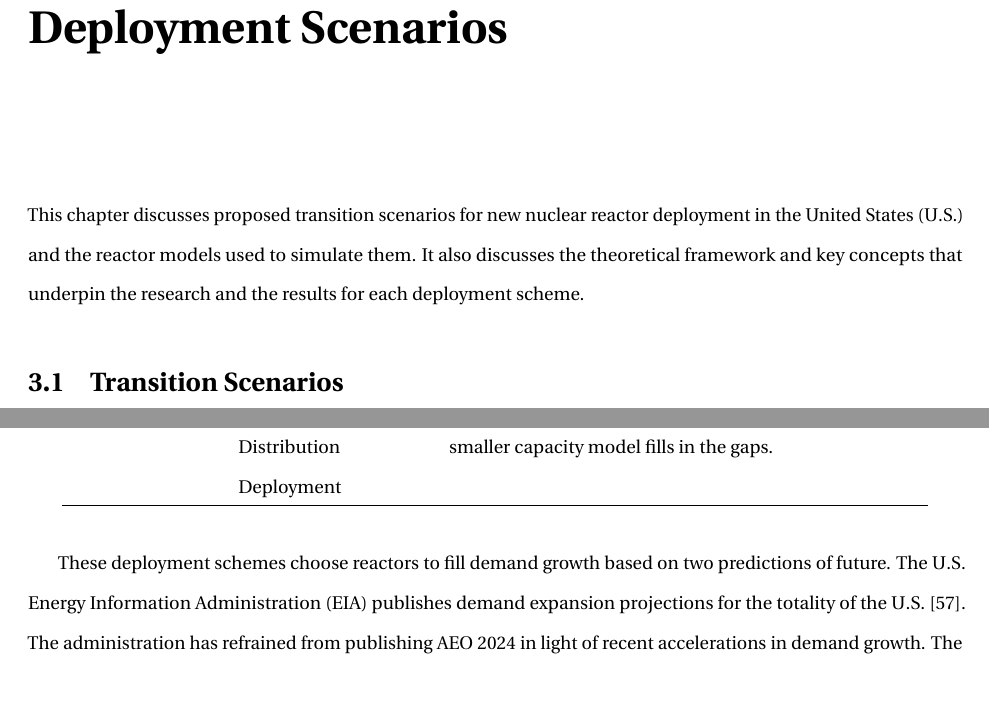
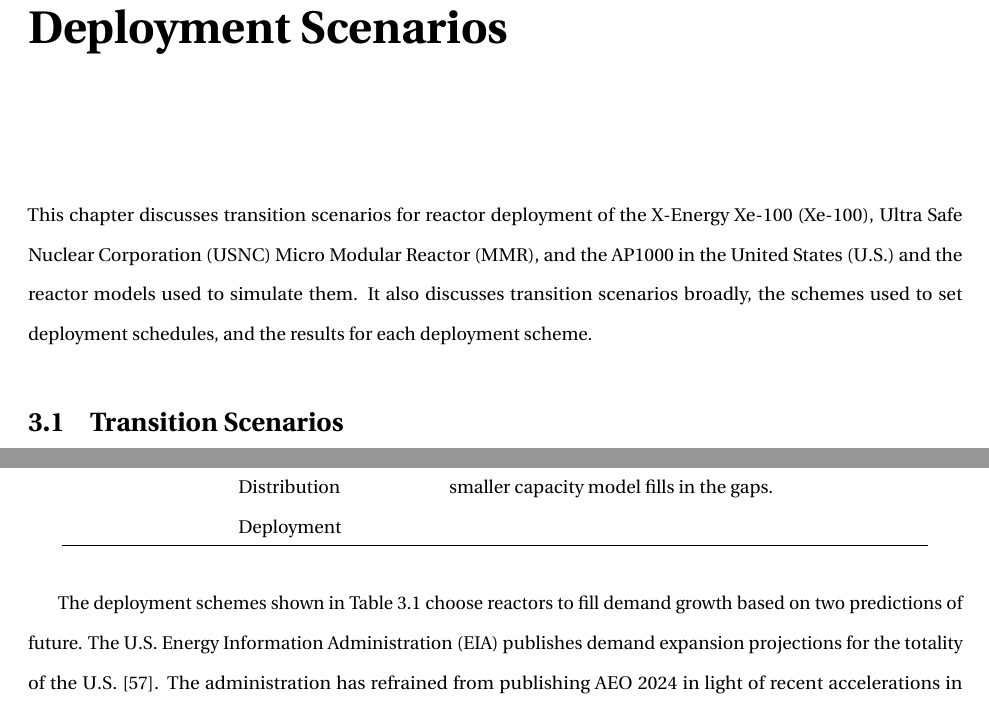
Before and after one commit to nsryan2/2024-ryan-ms, a LaTeX thesis (main.tex, which reads scenarios.tex): two parts of pages 33 and 34 of 88, joined at a grey line, cut so that both start at the same text, the shorter picture padded with empty space. Compiled offline with pdfLaTeX.

Commit message:
@munkm comments scenarios

```diff
--- a/scenarios.tex
+++ b/scenarios.tex
@@ -1,4 +1,4 @@
-This chapter discusses proposed transition scenarios for new nuclear reactor deployment in the \gls{usa} and the reactor models used to simulate them. It also discusses the theoretical framework and key concepts that underpin the research and the results for each deployment scheme.
+This chapter discusses transition scenarios for reactor deployment of the \gls{xe}, \gls{usnc} \gls{mmr}, and the AP1000 in the \gls{usa} and the reactor models used to simulate them. It also discusses transition scenarios broadly, the schemes used to set deployment schedules, and the results for each deployment scheme.
 
 \section{Transition Scenarios}
 \label{sec:transition_scenarios}
@@ -32,7 +32,7 @@
     \end{tabular}
 \end{table}
 
-These deployment schemes choose reactors to fill demand growth based on two predictions of future. The \gls{eia} publishes demand expansion projections for the totality of the \gls{usa} \cite{eia_aeo_2023}. The administration has refrained from publishing AEO 2024 in light of recent accelerations in demand growth. The assumptions for the low-growth scenarios are that the relative percentage of nuclear power remains constant and that the relative performance of the various fuel cycle metrics will remain constant. The high-growth scenarios come from the \gls{doe} Liftoff Report \cite{julie_liftoff_pathways_2024}, which does not reflect this constant percentage assumption for nuclear power in their demand scenarios. Their growth projections are specific to nuclear energy deployment increases, and the number is agnostic to the total increase.
+The deployment schemes shown in Table \ref{tab:deployment_schemes} choose reactors to fill demand growth based on two predictions of future. The \gls{eia} publishes demand expansion projections for the totality of the \gls{usa} \cite{eia_aeo_2023}. The administration has refrained from publishing AEO 2024 in light of recent accelerations in demand growth. The assumptions for the low-growth scenarios are that the relative percentage of nuclear power remains constant and that the relative performance of the various fuel cycle metrics will remain constant. The high-growth scenarios come from the \gls{doe} Liftoff Report \cite{julie_liftoff_pathways_2024}, which does not reflect this constant percentage assumption for nuclear power in their demand scenarios. Their growth projections are specific to nuclear energy deployment increases, and the number is agnostic to the total increase.
 
 \begin{table}[H]
     \centering
```
Also changed, not shown: images/results/energy/ng_diff.pdf, scenarios.tex (9 more changed lines).
